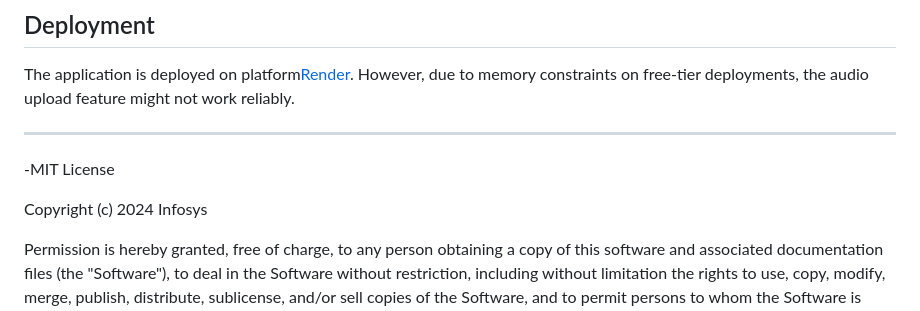
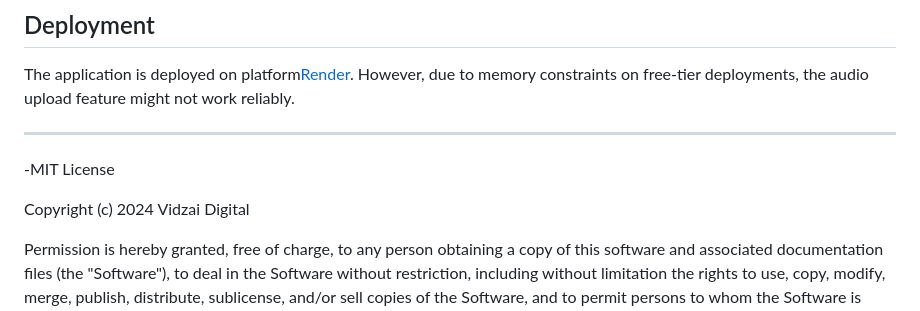
Before and after one commit to vakalayamini/Form_Filling_Project, a Markdown page: README.md, the part around the change. Drawn GitHub-style.

```diff
--- a/README.md
+++ b/README.md
@@ -92,7 +92,7 @@ The application is deployed on platform[Render](https://render.com). However, du
 
 -MIT License
 
-Copyright (c) 2024 Infosys
+Copyright (c) 2024 Vidzai Digital
 
 Permission is hereby granted, free of charge, to any person obtaining a copy
 of this software and associated documentation files (the "Software"), to deal
```
